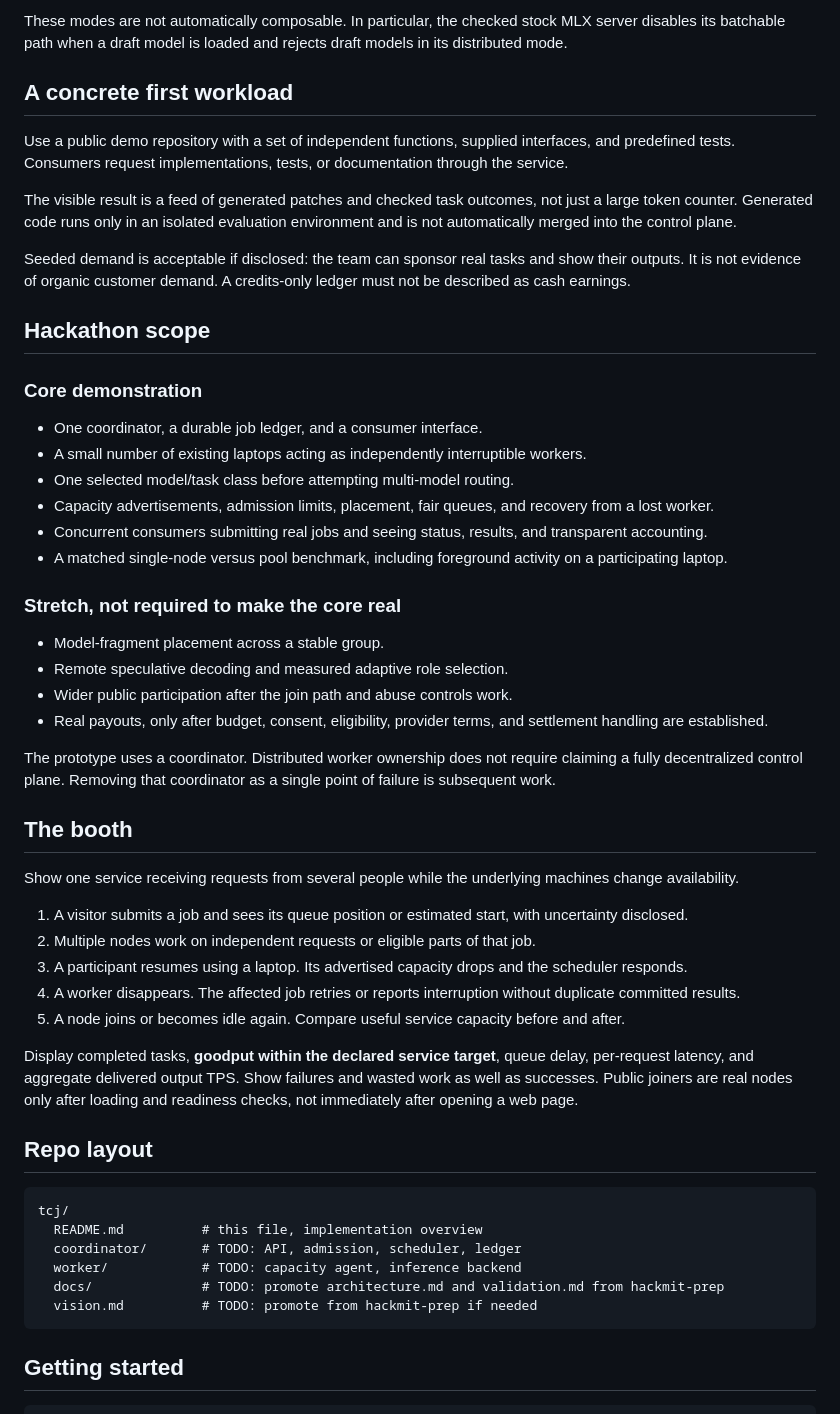
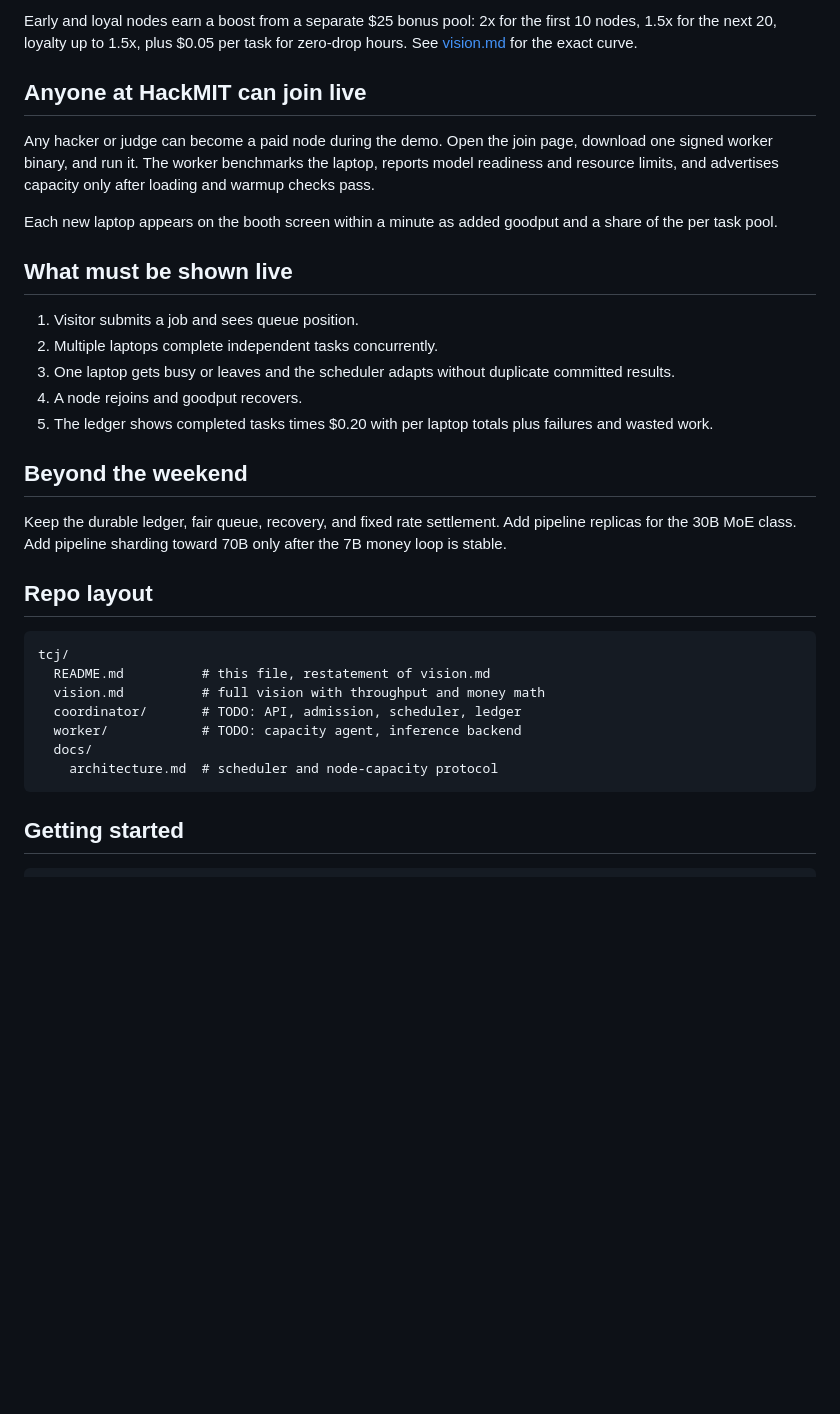
Before and after one commit to hongnoul/clique, a Markdown page: README.md, the part around one of its changes. GitHub-like rendering; blank space fills up the shorter version.

````diff
--- a/README.md
+++ b/README.md
@@ -57,55 +42,34 @@ The network should select the appropriate form of parallelism rather than puttin
 
-These modes are not automatically composable. In particular, the checked stock MLX server disables its batchable path when a draft model is loaded and rejects draft models in its distributed mode.
+Early and loyal nodes earn a boost from a separate $25 bonus pool: 2x for the first 10 nodes, 1.5x for the next 20, loyalty up to 1.5x, plus $0.05 per task for zero-drop hours. See [vision.md](vision.md) for the exact curve.
 
-## A concrete first workload
+## Anyone at HackMIT can join live
 
-Use a public demo repository with a set of independent functions, supplied interfaces, and predefined tests. Consumers request implementations, tests, or documentation through the service.
+Any hacker or judge can become a paid node during the demo. Open the join page, download one signed worker binary, and run it. The worker benchmarks the laptop, reports model readiness and resource limits, and advertises capacity only after loading and warmup checks pass.
 
-The visible result is a feed of generated patches and checked task outcomes, not just a large token counter. Generated code runs only in an isolated evaluation environment and is not automatically merged into the control plane.
+Each new laptop appears on the booth screen within a minute as added goodput and a share of the per task pool.
 
-Seeded demand is acceptable if disclosed: the team can sponsor real tasks and show their outputs. It is not evidence of organic customer demand. A credits-only ledger must not be described as cash earnings.
+## What must be shown live
 
-## Hackathon scope
+1. Visitor submits a job and sees queue position.
+2. Multiple laptops complete independent tasks concurrently.
+3. One laptop gets busy or leaves and the scheduler adapts without duplicate committed results.
+4. A node rejoins and goodput recovers.
+5. The ledger shows completed tasks times $0.20 with per laptop totals plus failures and wasted work.
 
-### Core demonstration
+## Beyond the weekend
 
-- One coordinator, a durable job ledger, and a consumer interface.
-- A small number of existing laptops acting as independently interruptible workers.
-- One selected model/task class before attempting multi-model routing.
-- Capacity advertisements, admission limits, placement, fair queues, and recovery from a lost worker.
-- Concurrent consumers submitting real jobs and seeing status, results, and transparent accounting.
-- A matched single-node versus pool benchmark, including foreground activity on a participating laptop.
-
-### Stretch, not required to make the core real
-
-- Model-fragment placement across a stable group.
-- Remote speculative decoding and measured adaptive role selection.
-- Wider public participation after the join path and abuse controls work.
-- Real payouts, only after budget, consent, eligibility, provider terms, and settlement handling are established.
-
-The prototype uses a coordinator. Distributed worker ownership does not require claiming a fully decentralized control plane. Removing that coordinator as a single point of failure is subsequent work.
-
-## The booth
-
-Show one service receiving requests from several people while the underlying machines change availability.
-
-1. A visitor submits a job and sees its queue position or estimated start, with uncertainty disclosed.
-2. Multiple nodes work on independent requests or eligible parts of that job.
-3. A participant resumes using a laptop. Its advertised capacity drops and the scheduler responds.
-4. A worker disappears. The affected job retries or reports interruption without duplicate committed results.
-5. A node joins or becomes idle again. Compare useful service capacity before and after.
-
-Display completed tasks, **goodput within the declared service target**, queue delay, per-request latency, and aggregate delivered output TPS. Show failures and wasted work as well as successes. Public joiners are real nodes only after loading and readiness checks, not immediately after opening a web page.
+Keep the durable ledger, fair queue, recovery, and fixed rate settlement. Add pipeline replicas for the 30B MoE class. Add pipeline sharding toward 70B only after the 7B money loop is stable.
 
 ## Repo layout
 
 ```text
 tcj/
-  README.md          # this file, implementation overview
+  README.md          # this file, restatement of vision.md
+  vision.md          # full vision with throughput and money math
   coordinator/       # TODO: API, admission, scheduler, ledger
   worker/            # TODO: capacity agent, inference backend
-  docs/              # TODO: promote architecture.md and validation.md from hackmit-prep
-  vision.md          # TODO: promote from hackmit-prep if needed
+  docs/
+    architecture.md  # scheduler and node-capacity protocol
 ```
 
 ## Getting started
````
Also changed, not shown: other parts of README.md (+20 -57 lines), docs/architecture.md (added, +188 -0 lines), vision.md (added, +101 -0 lines).
